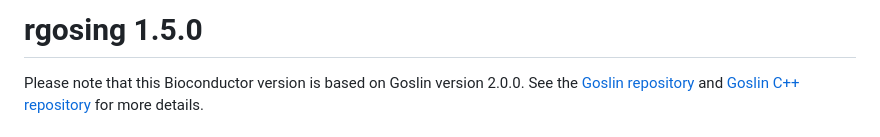
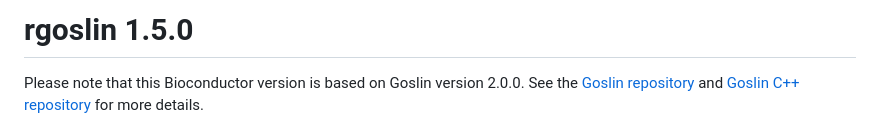
Before and after one commit to lifs-tools/rgoslin, a Markdown page: NEWS.md, the part around the change. Drawn GitHub-style.

```diff
--- a/NEWS.md
+++ b/NEWS.md
@@ -1,4 +1,4 @@
-# rgosing 1.5.0
+# rgoslin 1.5.0
 
 Please note that this Bioconductor version is based on Goslin version 2.0.0.
 See the [Goslin repository](https://github.com/lifs-tools/goslin) and [Goslin C++ repository](https://github.com/lifs-tools/cppgoslin) for more details.
```
